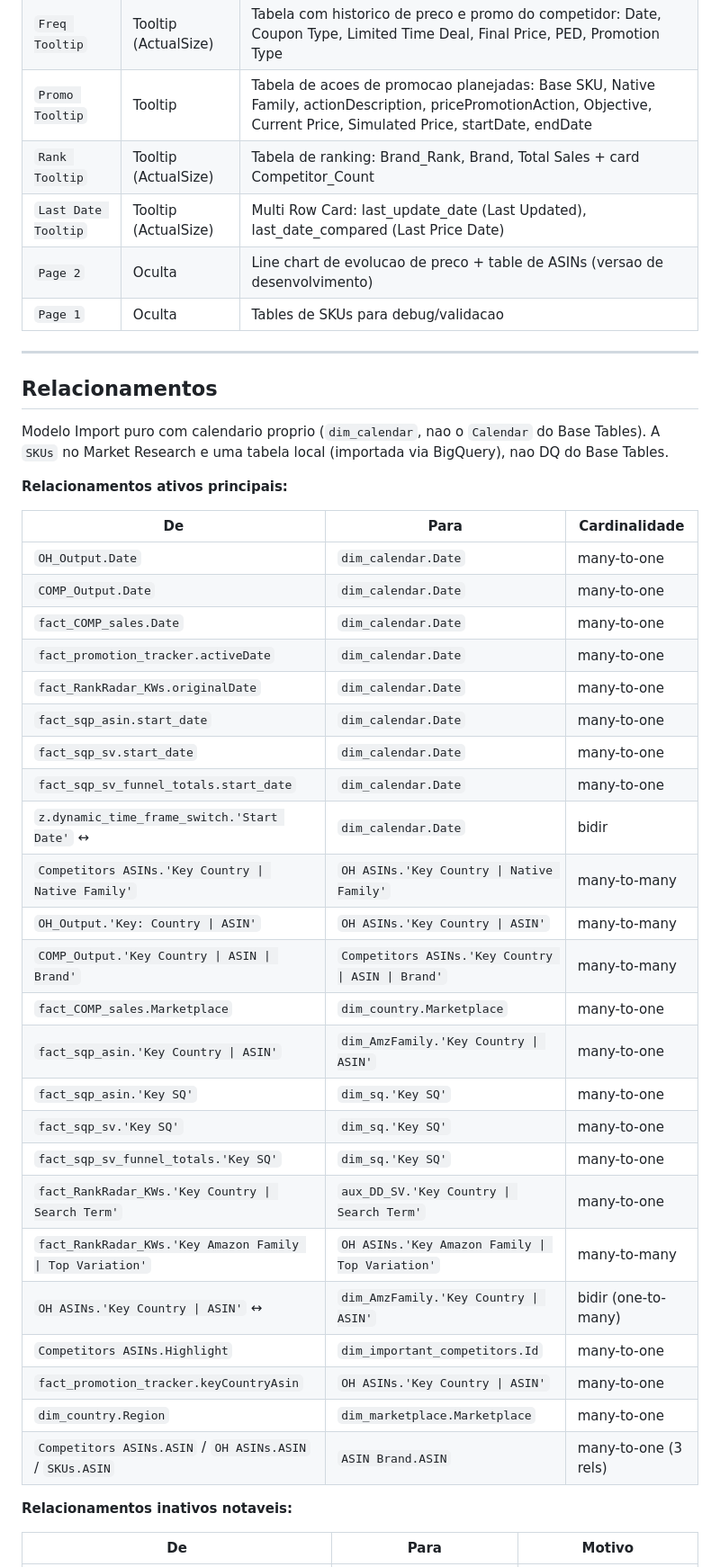
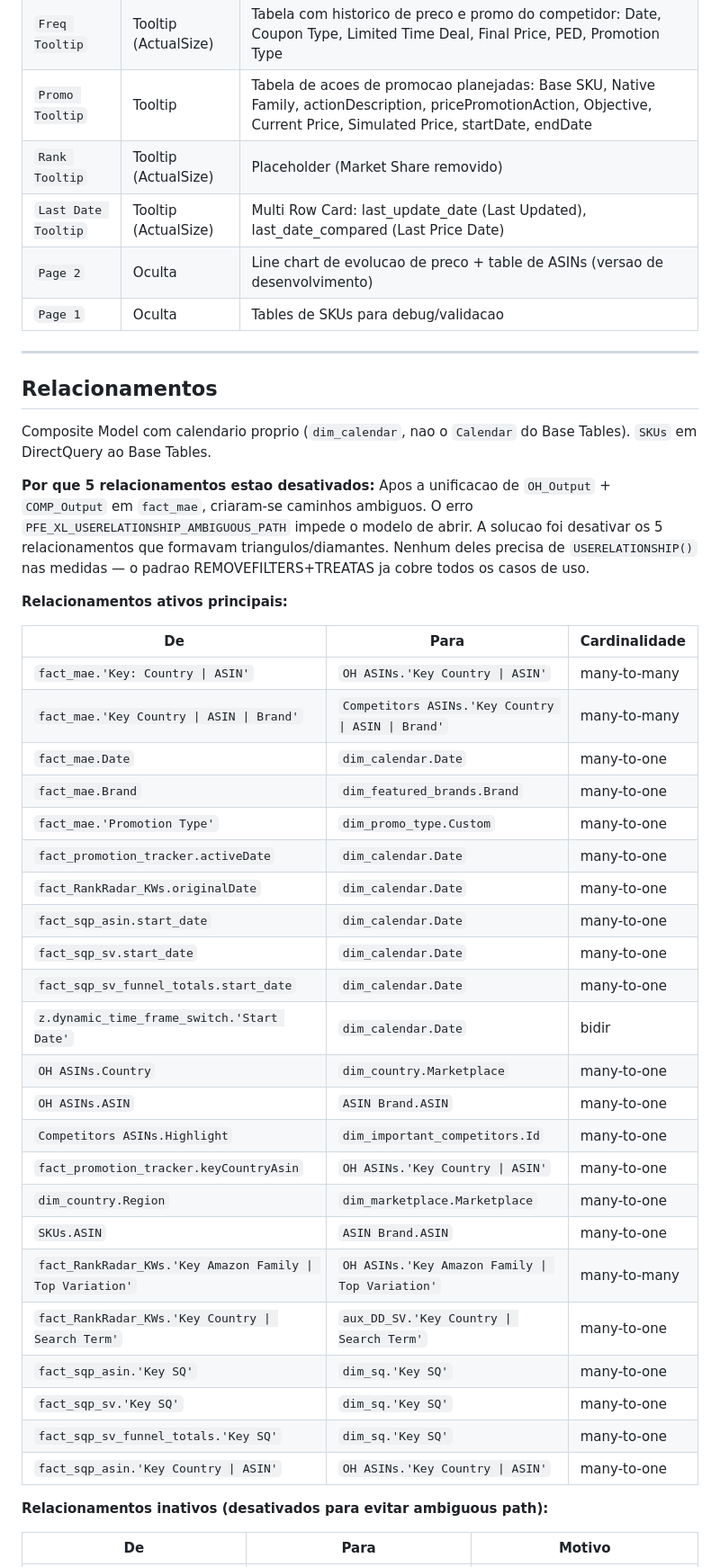
Before and after one commit to Eleven-Brands/eleven-brands-ai-docs, a Markdown page: references/power-bi/organihaus-market-research.md, the part around one of its changes. Shown at 90% size. Rendered like a GitHub page.

Commit message:
docs: update organihaus-market-research.md for v2 redesign

```diff
--- a/references/power-bi/organihaus-market-research.md
+++ b/references/power-bi/organihaus-market-research.md
@@ -792,7 +679,7 @@ Colunas: `fact_COMP_sales[Brand]`, Rank, Change (Δ Rank), Growth Rate, Sales
 | `SQP Tool Tip` | Tooltip (ActualSize) | Vazio / placeholder |
 | `Freq Tooltip` | Tooltip (ActualSize) | Tabela com historico de preco e promo do competidor: Date, Coupon Type, Limited Time Deal, Final Price, PED, Promotion Type |
 | `Promo Tooltip` | Tooltip | Tabela de acoes de promocao planejadas: Base SKU, Native Family, actionDescription, pricePromotionAction, Objective, Current Price, Simulated Price, startDate, endDate |
-| `Rank Tooltip` | Tooltip (ActualSize) | Tabela de ranking: Brand_Rank, Brand, Total Sales + card Competitor_Count |
+| `Rank Tooltip` | Tooltip (ActualSize) | Placeholder (Market Share removido) |
 | `Last Date Tooltip` | Tooltip (ActualSize) | Multi Row Card: last_update_date (Last Updated), last_date_compared (Last Price Date) |
 | `Page 2` | Oculta | Line chart de evolucao de preco + table de ASINs (versao de desenvolvimento) |
 | `Page 1` | Oculta | Tables de SKUs para debug/validacao |
@@ -801,38 +688,39 @@ Colunas: `fact_COMP_sales[Brand]`, Rank, Change (Δ Rank), Growth Rate, Sales
 
 ## Relacionamentos
 
-Modelo Import puro com calendario proprio (`dim_calendar`, nao o `Calendar` do Base Tables). A `SKUs` no Market Research e uma tabela local (importada via BigQuery), nao DQ do Base Tables.
+Composite Model com calendario proprio (`dim_calendar`, nao o `Calendar` do Base Tables). `SKUs` em DirectQuery ao Base Tables.
+
+**Por que 5 relacionamentos estao desativados:** Apos a unificacao de `OH_Output` + `COMP_Output` em `fact_mae`, criaram-se caminhos ambiguos. O erro `PFE_XL_USERELATIONSHIP_AMBIGUOUS_PATH` impede o modelo de abrir. A solucao foi desativar os 5 relacionamentos que formavam triangulos/diamantes. Nenhum deles precisa de `USERELATIONSHIP()` nas medidas — o padrao REMOVEFILTERS+TREATAS ja cobre todos os casos de uso.
 
 **Relacionamentos ativos principais:**
 
 | De | Para | Cardinalidade |
 |---|---|---|
-| `OH_Output.Date` | `dim_calendar.Date` | many-to-one |
-| `COMP_Output.Date` | `dim_calendar.Date` | many-to-one |
-| `fact_COMP_sales.Date` | `dim_calendar.Date` | many-to-one |
+| `fact_mae.'Key: Country \| ASIN'` | `OH ASINs.'Key Country \| ASIN'` | many-to-many |
+| `fact_mae.'Key Country \| ASIN \| Brand'` | `Competitors ASINs.'Key Country \| ASIN \| Brand'` | many-to-many |
+| `fact_mae.Date` | `dim_calendar.Date` | many-to-one |
+| `fact_mae.Brand` | `dim_featured_brands.Brand` | many-to-one |
+| `fact_mae.'Promotion Type'` | `dim_promo_type.Custom` | many-to-one |
 | `fact_promotion_tracker.activeDate` | `dim_calendar.Date` | many-to-one |
 | `fact_RankRadar_KWs.originalDate` | `dim_calendar.Date` | many-to-one |
 | `fact_sqp_asin.start_date` | `dim_calendar.Date` | many-to-one |
 | `fact_sqp_sv.start_date` | `dim_calendar.Date` | many-to-one |
 | `fact_sqp_sv_funnel_totals.start_date` | `dim_calendar.Date` | many-to-one |
-| `z.dynamic_time_frame_switch.'Start Date'` ↔ | `dim_calendar.Date` | bidir |
-| `Competitors ASINs.'Key Country \| Native Family'` | `OH ASINs.'Key Country \| Native Family'` | many-to-many |
-| `OH_Output.'Key: Country \| ASIN'` | `OH ASINs.'Key Country \| ASIN'` | many-to-many |
-| `COMP_Output.'Key Country \| ASIN \| Brand'` | `Competitors ASINs.'Key Country \| ASIN \| Brand'` | many-to-many |
-| `fact_COMP_sales.Marketplace` | `dim_country.Marketplace` | many-to-one |
-| `fact_sqp_asin.'Key Country \| ASIN'` | `dim_AmzFamily.'Key Country \| ASIN'` | many-to-one |
+| `z.dynamic_time_frame_switch.'Start Date'` | `dim_calendar.Date` | bidir |
+| `OH ASINs.Country` | `dim_country.Marketplace` | many-to-one |
+| `OH ASINs.ASIN` | `ASIN Brand.ASIN` | many-to-one |
+| `Competitors ASINs.Highlight` | `dim_important_competitors.Id` | many-to-one |
+| `fact_promotion_tracker.keyCountryAsin` | `OH ASINs.'Key Country \| ASIN'` | many-to-one |
+| `dim_country.Region` | `dim_marketplace.Marketplace` | many-to-one |
+| `SKUs.ASIN` | `ASIN Brand.ASIN` | many-to-one |
+| `fact_RankRadar_KWs.'Key Amazon Family \| Top Variation'` | `OH ASINs.'Key Amazon Family \| Top Variation'` | many-to-many |
+| `fact_RankRadar_KWs.'Key Country \| Search Term'` | `aux_DD_SV.'Key Country \| Search Term'` | many-to-one |
 | `fact_sqp_asin.'Key SQ'` | `dim_sq.'Key SQ'` | many-to-one |
 | `fact_sqp_sv.'Key SQ'` | `dim_sq.'Key SQ'` | many-to-one |
 | `fact_sqp_sv_funnel_totals.'Key SQ'` | `dim_sq.'Key SQ'` | many-to-one |
-| `fact_RankRadar_KWs.'Key Country \| Search Term'` | `aux_DD_SV.'Key Country \| Search Term'` | many-to-one |
-| `fact_RankRadar_KWs.'Key Amazon Family \| Top Variation'` | `OH ASINs.'Key Amazon Family \| Top Variation'` | many-to-many |
-| `OH ASINs.'Key Country \| ASIN'` ↔ | `dim_AmzFamily.'Key Country \| ASIN'` | bidir (one-to-many) |
-| `Competitors ASINs.Highlight` | `dim_important_competitors.Id` | many-to-one |
-| `fact_promotion_tracker.keyCountryAsin` | `OH ASINs.'Key Country \| ASIN'` | many-to-one |
-| `dim_country.Region` | `dim_marketplace.Marketplace` | many-to-one |
-| `Competitors ASINs.ASIN` / `OH ASINs.ASIN` / `SKUs.ASIN` | `ASIN Brand.ASIN` | many-to-one (3 rels) |
+| `fact_sqp_asin.'Key Country \| ASIN'` | `OH ASINs.'Key Country \| ASIN'` | many-to-one |
 
-**Relacionamentos inativos notaveis:**
+**Relacionamentos inativos (desativados para evitar ambiguous path):**
 
 | De | Para | Motivo |
 |---|---|---|
```
Also changed, not shown: other parts of references/power-bi/organihaus-market-research.md (+88 -197 lines).
